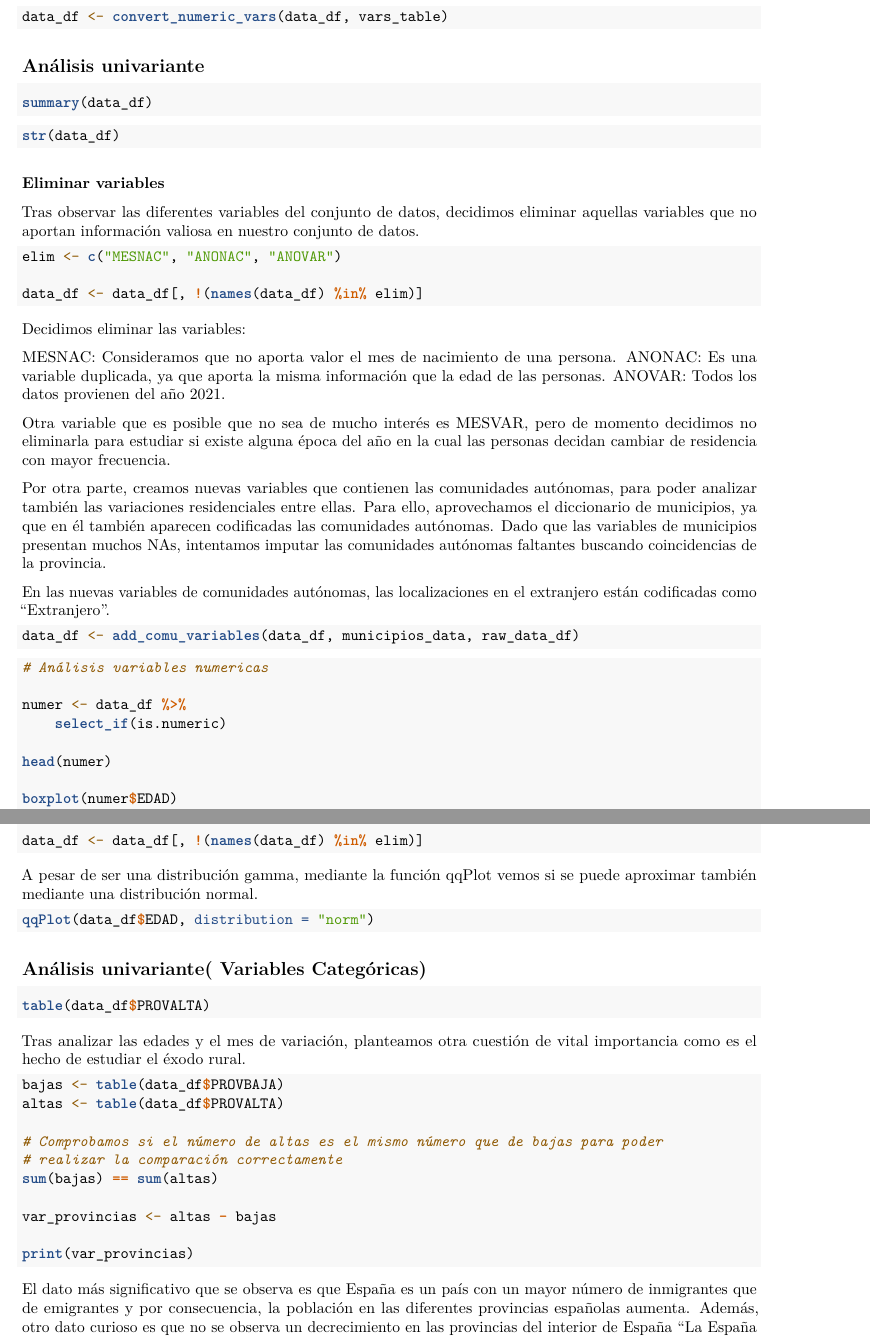
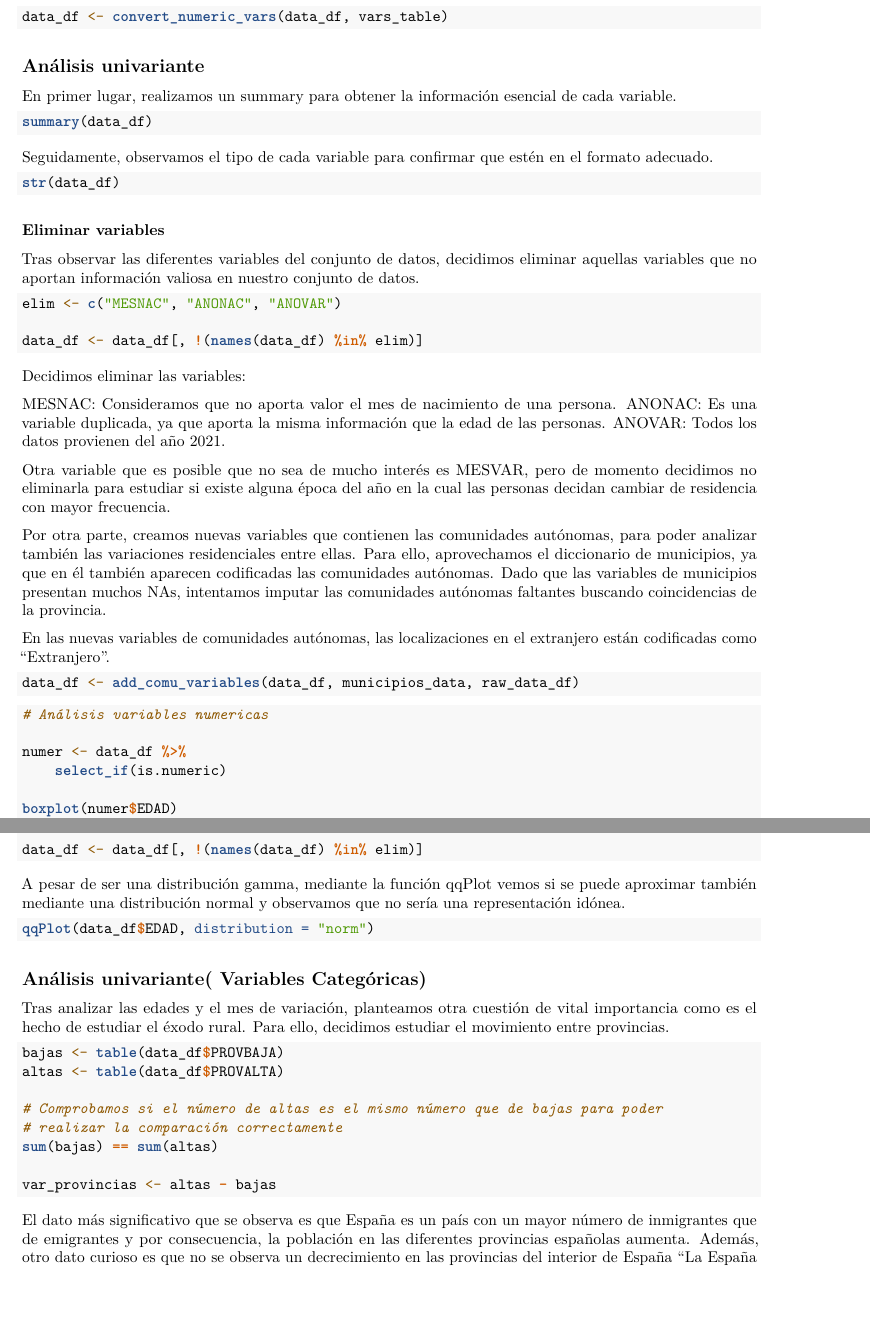
Before and after one commit to esedesam/ProyectoAED2023, an R Markdown document (ProyectoAED2023.Rmd): two parts of pages 3 and 4 of 6, joined at a grey line, cut so that both start at the same text, the shorter picture padded with empty space. Rendered offline with R 4.5, knitr and Pandoc, then LaTeX, with nearby package versions; the code chunks are not run, so their results and figures are left out; drawn as R Markdown's standard PDF in place of the format the file asks for.

Commit message:
Add files via upload
Redacción Análisis Univariante

````diff
--- a/ProyectoAED2023.Rmd
+++ b/ProyectoAED2023.Rmd
@@ -240,12 +240,16 @@ data_df <- convert_numeric_vars(data_df, vars_table)
 
 ## Análisis univariante
 
+En primer lugar, realizamos un summary para obtener la información esencial de cada variable.
 ```{r}
 summary(data_df)
 ```
+Seguidamente, observamos el tipo de cada variable para confirmar que estén en el formato adecuado.
+
 ```{r}
 str(data_df)
 ```
+
 ### Eliminar variables
 Tras observar las diferentes variables del conjunto de datos, decidimos eliminar aquellas variables que no aportan información valiosa en nuestro conjunto de datos.
 
@@ -278,8 +282,6 @@ data_df <- add_comu_variables(data_df, municipios_data, raw_data_df)
 numer<- data_df %>%
   select_if(is.numeric)
 
-head(numer)
-
 boxplot(numer$EDAD)
 table(numer$MESVAR)
 
@@ -295,7 +297,7 @@ elim <- c('MESVAR')
 data_df <- data_df[, !(names(data_df) %in% elim)]
 ```
 
-A pesar de ser una distribución gamma, mediante la función qqPlot vemos si se puede aproximar también mediante una distribución normal.
+A pesar de ser una distribución gamma, mediante la función qqPlot vemos si se puede aproximar también mediante una distribución normal y observamos que no sería una representación idónea.
 
 ```{r}
 qqPlot(data_df$EDAD, distribution = "norm")
@@ -303,10 +305,7 @@ qqPlot(data_df$EDAD, distribution = "norm")
 
 ## Análisis univariante( Variables Categóricas)
 
-```{r}
-table(data_df$PROVALTA)
-```
-Tras analizar las edades y el mes de variación, planteamos otra cuestión de vital importancia como es el hecho de estudiar el éxodo rural.
+Tras analizar las edades y el mes de variación, planteamos otra cuestión de vital importancia como es el hecho de estudiar el éxodo rural. Para ello, decidimos estudiar el movimiento entre provincias.
 
 ```{r}
 bajas <- table(data_df$PROVBAJA)
@@ -316,11 +315,9 @@ altas <- table(data_df$PROVALTA)
 sum(bajas)==sum(altas)
 
 var_provincias <- altas - bajas
-
-print(var_provincias)
 ```
 
-El dato más significativo que se observa es que España es un país con un mayor número de inmigrantes que de emigrantes y por consecuencia, la población en las diferentes provincias españolas aumenta. Además, otro dato curioso es que no se observa un decrecimiento en las provincias del interior de España "La España despoblada". A continuación, estudiaremos el flujo migratorio según el tamaño de los municipios para valorar el éxodo rural.
+El dato más significativo que se observa es que España es un país con un mayor número de inmigrantes que de emigrantes y por consecuencia, la población en las diferentes provincias españolas aumenta. Además, otro dato curioso es que no se observa un decrecimiento en las provincias del interior de España "La España despoblada".
 
 Si analizamos todas las provincias o municipios, tenemos muchos niveles dentro del factor, así que vamos a intentar obtener información más relevante a través del estudio de las comunidades autónomas.
 
````
Also changed, not shown: ProyectoAED2023.Rmd (10 more changed lines).
